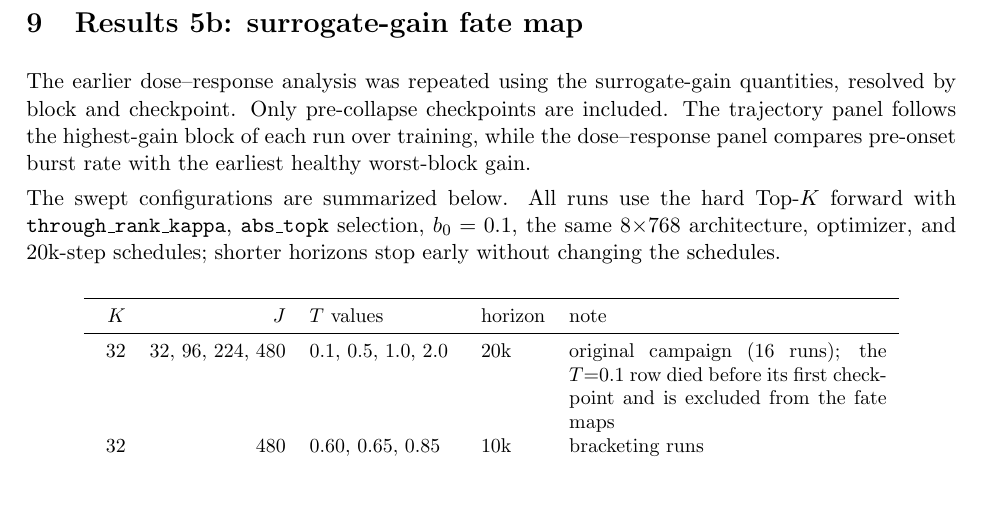
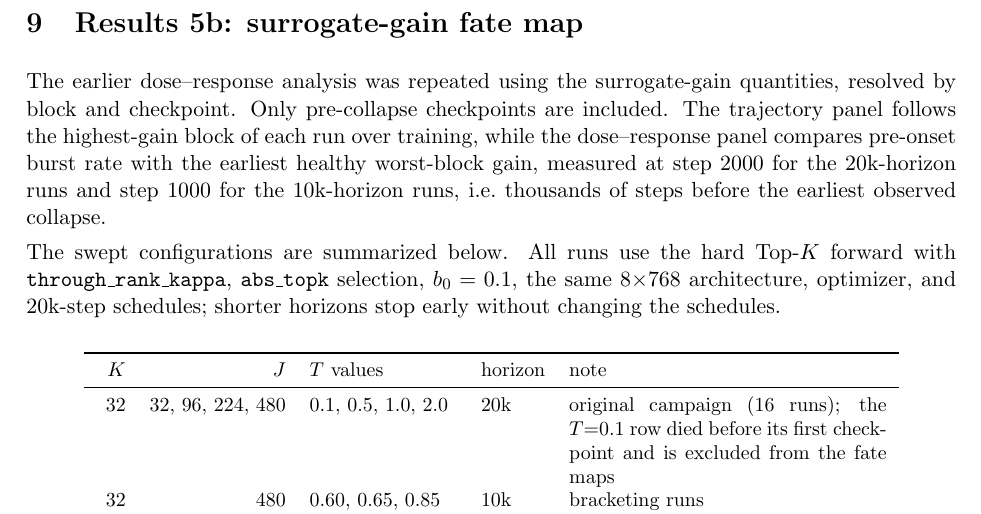
Before and after one commit to labofdoubt/weight-sparsity, a LaTeX document (docs/scale-dynamics-note-neutral.tex): part of page 10 of 15, cut so that both start at the same text, the shorter picture padded with empty space. Compiled offline with pdfLaTeX.

Commit message:
docs: neutral note -- dose-response measurement steps
Co-Authored-By: Claude Opus 4.8 <noreply@anthropic.com>

```diff
--- a/docs/scale-dynamics-note-neutral.tex
+++ b/docs/scale-dynamics-note-neutral.tex
@@ -390,7 +390,7 @@ Only three marginal \((K,T)\) rows contain both positive and negative outcomes,
 \section{Results 5b: surrogate-gain fate map}
 % ============================================================
 
-The earlier dose--response analysis was repeated using the surrogate-gain quantities, resolved by block and checkpoint. Only pre-collapse checkpoints are included. The trajectory panel follows the highest-gain block of each run over training, while the dose--response panel compares pre-onset burst rate with the earliest healthy worst-block gain.
+The earlier dose--response analysis was repeated using the surrogate-gain quantities, resolved by block and checkpoint. Only pre-collapse checkpoints are included. The trajectory panel follows the highest-gain block of each run over training, while the dose--response panel compares pre-onset burst rate with the earliest healthy worst-block gain, measured at step 2000 for the 20k-horizon runs and step 1000 for the 10k-horizon runs, i.e.\ thousands of steps before the earliest observed collapse.
 
 
 The swept configurations are summarized below. All runs use the hard
```
Also changed, not shown: docs/scale-dynamics-note-neutral.pdf.
